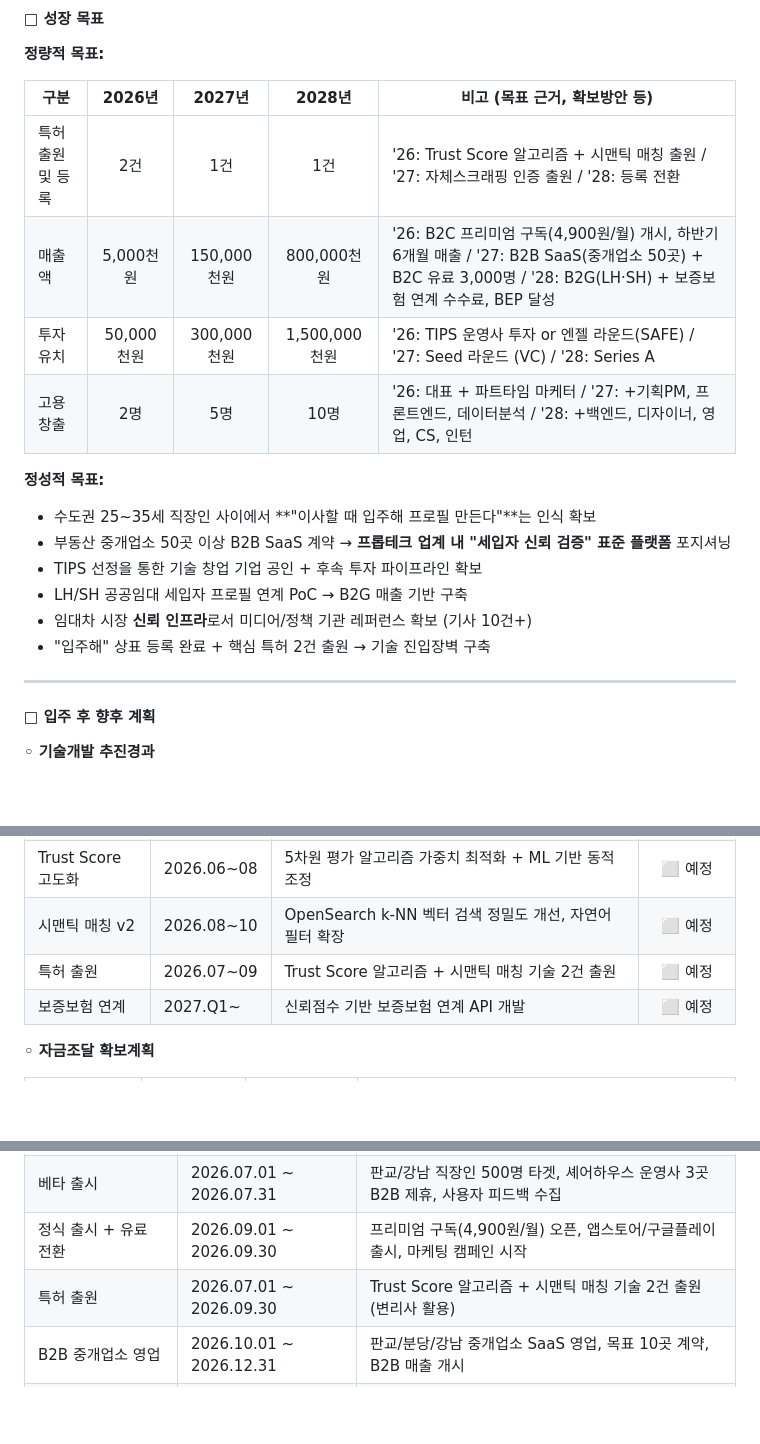
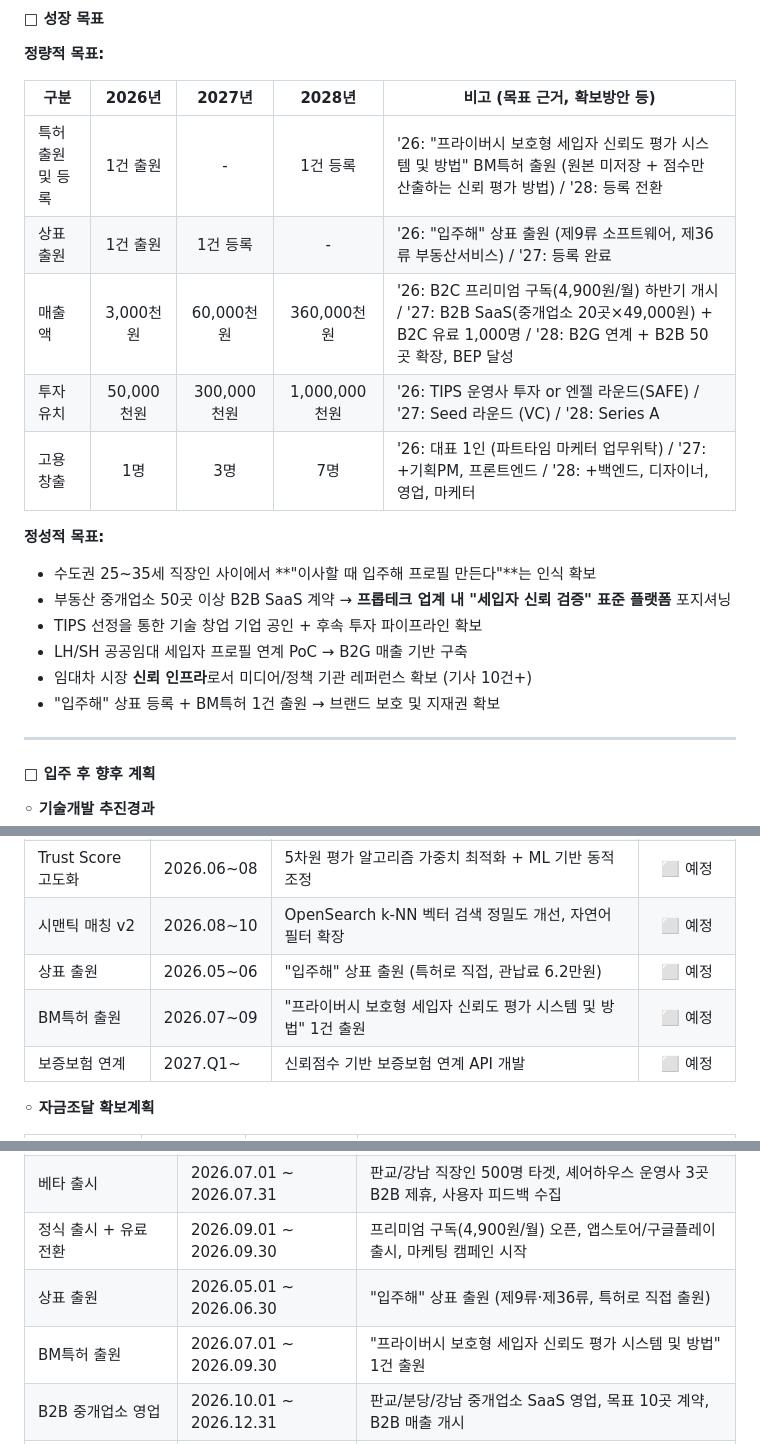
Before and after one commit to araeLaver/down, a Markdown page: docs/2026년 경기 스타트업캠퍼스 보육공간 입주기업/스타트업캠퍼스_입주신청_작성내용.md, 3 parts joined by grey strips. GitHub-like rendering; blank space fills up the shorter version.

Commit message:
docs: 스타트업캠퍼스 입주신청 정량목표 현실 수정
- 특허: 2건→BM특허 1건 (프라이버시 보호형 신뢰도 평가)
- 상표 출원 항목 추가 (입주해, 6.2만원 직접 출원)
- 매출/고용 수치 현실적으로 하향 조정
- 추진일정 특허→상표+BM특허 분리

Co-Authored-By: Claude Opus 4.6 <noreply@anthropic.com>

```diff
--- a/docs/2026년 경기 스타트업캠퍼스 보육공간 입주기업/스타트업캠퍼스_입주신청_작성내용.md
+++ b/docs/2026년 경기 스타트업캠퍼스 보육공간 입주기업/스타트업캠퍼스_입주신청_작성내용.md
@@ -308,10 +308,11 @@
 
 | 구분 | 2026년 | 2027년 | 2028년 | 비고 (목표 근거, 확보방안 등) |
 |------|:------:|:------:|:------:|------------------------------|
-| 특허 출원 및 등록 | 2건 | 1건 | 1건 | '26: Trust Score 알고리즘 + 시맨틱 매칭 출원 / '27: 자체스크래핑 인증 출원 / '28: 등록 전환 |
-| 매출액 | 5,000천원 | 150,000천원 | 800,000천원 | '26: B2C 프리미엄 구독(4,900원/월) 개시, 하반기 6개월 매출 / '27: B2B SaaS(중개업소 50곳) + B2C 유료 3,000명 / '28: B2G(LH·SH) + 보증보험 연계 수수료, BEP 달성 |
-| 투자유치 | 50,000천원 | 300,000천원 | 1,500,000천원 | '26: TIPS 운영사 투자 or 엔젤 라운드(SAFE) / '27: Seed 라운드 (VC) / '28: Series A |
-| 고용창출 | 2명 | 5명 | 10명 | '26: 대표 + 파트타임 마케터 / '27: +기획PM, 프론트엔드, 데이터분석 / '28: +백엔드, 디자이너, 영업, CS, 인턴 |
+| 특허 출원 및 등록 | 1건 출원 | - | 1건 등록 | '26: "프라이버시 보호형 세입자 신뢰도 평가 시스템 및 방법" BM특허 출원 (원본 미저장 + 점수만 산출하는 신뢰 평가 방법) / '28: 등록 전환 |
+| 상표 출원 | 1건 출원 | 1건 등록 | - | '26: "입주해" 상표 출원 (제9류 소프트웨어, 제36류 부동산서비스) / '27: 등록 완료 |
+| 매출액 | 3,000천원 | 60,000천원 | 360,000천원 | '26: B2C 프리미엄 구독(4,900원/월) 하반기 개시 / '27: B2B SaaS(중개업소 20곳×49,000원) + B2C 유료 1,000명 / '28: B2G 연계 + B2B 50곳 확장, BEP 달성 |
+| 투자유치 | 50,000천원 | 300,000천원 | 1,000,000천원 | '26: TIPS 운영사 투자 or 엔젤 라운드(SAFE) / '27: Seed 라운드 (VC) / '28: Series A |
+| 고용창출 | 1명 | 3명 | 7명 | '26: 대표 1인 (파트타임 마케터 업무위탁) / '27: +기획PM, 프론트엔드 / '28: +백엔드, 디자이너, 영업, 마케터 |
 
 **정성적 목표:**
 
@@ -320,7 +321,7 @@
 - TIPS 선정을 통한 기술 창업 기업 공인 + 후속 투자 파이프라인 확보
 - LH/SH 공공임대 세입자 프로필 연계 PoC → B2G 매출 기반 구축
 - 임대차 시장 **신뢰 인프라**로서 미디어/정책 기관 레퍼런스 확보 (기사 10건+)
-- "입주해" 상표 등록 완료 + 핵심 특허 2건 출원 → 기술 진입장벽 구축
+- "입주해" 상표 등록 + BM특허 1건 출원 → 브랜드 보호 및 지재권 확보
 
 ---
 
@@ -334,7 +335,8 @@
 | 자체 스크래핑 모듈 | 2026.03~06 | 홈택스·건강보험 등 소득/재직 자동 인증 (원본 미저장, 점수만 산출) | 🔄 개발중 |
 | Trust Score 고도화 | 2026.06~08 | 5차원 평가 알고리즘 가중치 최적화 + ML 기반 동적 조정 | ⬜ 예정 |
 | 시맨틱 매칭 v2 | 2026.08~10 | OpenSearch k-NN 벡터 검색 정밀도 개선, 자연어 필터 확장 | ⬜ 예정 |
-| 특허 출원 | 2026.07~09 | Trust Score 알고리즘 + 시맨틱 매칭 기술 2건 출원 | ⬜ 예정 |
+| 상표 출원 | 2026.05~06 | "입주해" 상표 출원 (특허로 직접, 관납료 6.2만원) | ⬜ 예정 |
+| BM특허 출원 | 2026.07~09 | "프라이버시 보호형 세입자 신뢰도 평가 시스템 및 방법" 1건 출원 | ⬜ 예정 |
 | 보증보험 연계 | 2027.Q1~ | 신뢰점수 기반 보증보험 연계 API 개발 | ⬜ 예정 |
 
 **◦ 자금조달 확보계획**
@@ -373,7 +375,8 @@
 | 통신판매업 신고 + PG 연동 | 2026.06.01 ~ 2026.06.30 | 통신판매업 신고, 토스페이먼츠 상용 연동, 유료 결제 플로우 완성 |
 | 베타 출시 | 2026.07.01 ~ 2026.07.31 | 판교/강남 직장인 500명 타겟, 셰어하우스 운영사 3곳 B2B 제휴, 사용자 피드백 수집 |
 | 정식 출시 + 유료 전환 | 2026.09.01 ~ 2026.09.30 | 프리미엄 구독(4,900원/월) 오픈, 앱스토어/구글플레이 출시, 마케팅 캠페인 시작 |
-| 특허 출원 | 2026.07.01 ~ 2026.09.30 | Trust Score 알고리즘 + 시맨틱 매칭 기술 2건 출원 (변리사 활용) |
+| 상표 출원 | 2026.05.01 ~ 2026.06.30 | "입주해" 상표 출원 (제9류·제36류, 특허로 직접 출원) |
+| BM특허 출원 | 2026.07.01 ~ 2026.09.30 | "프라이버시 보호형 세입자 신뢰도 평가 시스템 및 방법" 1건 출원 |
 | B2B 중개업소 영업 | 2026.10.01 ~ 2026.12.31 | 판교/분당/강남 중개업소 SaaS 영업, 목표 10곳 계약, B2B 매출 개시 |
 | 투자유치 (TIPS/엔젤) | 2026.07.01 ~ 2026.12.31 | TIPS 운영사 5곳 피칭, 엔젤 투자자 네트워킹, 목표 5,000만~5억 유치 |
 | Seed 투자 + 팀 확장 | 2027.01.01 ~ 2027.06.30 | Seed 라운드 10~15억 목표, 팀 5인 확장 (기획PM, 프론트엔드, 데이터분석, 마케터) |
```
